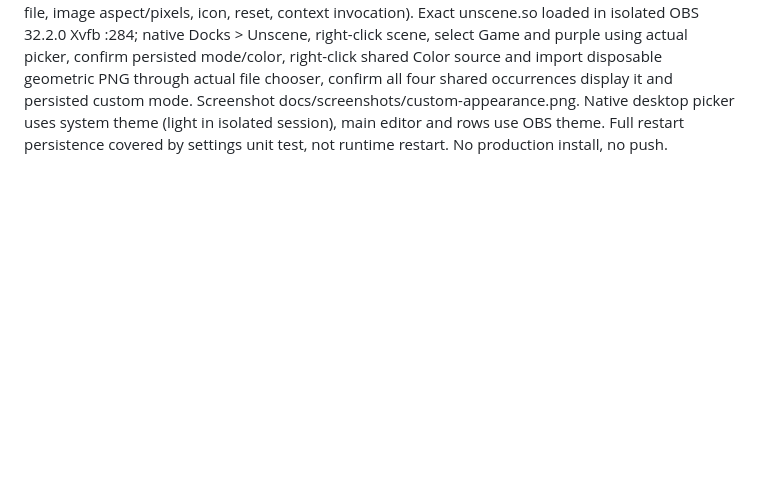
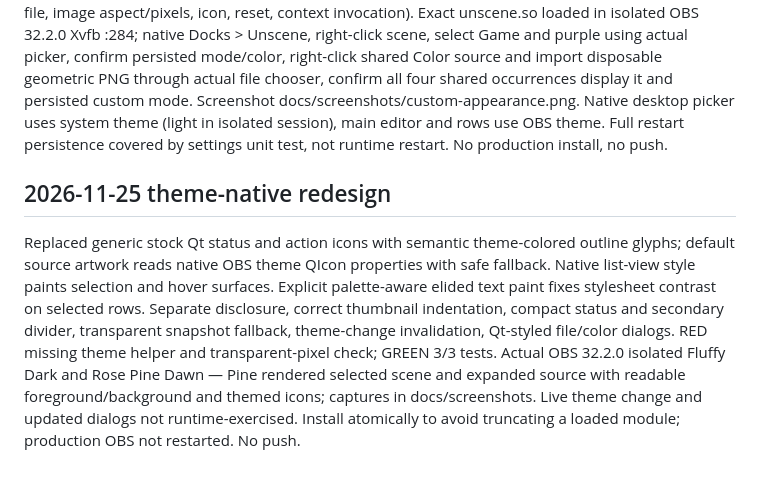
Before and after one commit to myrqyry/unscene, a Markdown page: ACTIVE_WORK.md, the part around the change. Drawn GitHub-style; blank space fills up the shorter version.

```diff
--- a/ACTIVE_WORK.md
+++ b/ACTIVE_WORK.md
@@ -9,3 +9,6 @@ User selected Unscene because SceneTree was already an OBS plugin. Renamed local
 
 ## 2026-11-25 custom appearance
 Added per-source/scene UUID appearance store in OBS module config, automatic or 13 built-in outline icons or imported image/icon, independent row tint/accent, preview, clear/reset/cancel. Shared source occurrences use the same customization. Imported images are bounded and copied as PNG in INI; no external file dependency. Custom art bypasses snapshot capture. RED missing appearance.hpp; GREEN 2/2 CTests (persistent independent UUID settings, import without original file, image aspect/pixels, icon, reset, context invocation). Exact unscene.so loaded in isolated OBS 32.2.0 Xvfb :284; native Docks > Unscene, right-click scene, select Game and purple using actual picker, confirm persisted mode/color, right-click shared Color source and import disposable geometric PNG through actual file chooser, confirm all four shared occurrences display it and persisted custom mode. Screenshot docs/screenshots/custom-appearance.png. Native desktop picker uses system theme (light in isolated session), main editor and rows use OBS theme. Full restart persistence covered by settings unit test, not runtime restart. No production install, no push.
+
+## 2026-11-25 theme-native redesign
+Replaced generic stock Qt status and action icons with semantic theme-colored outline glyphs; default source artwork reads native OBS theme QIcon properties with safe fallback. Native list-view style paints selection and hover surfaces. Explicit palette-aware elided text paint fixes stylesheet contrast on selected rows. Separate disclosure, correct thumbnail indentation, compact status and secondary divider, transparent snapshot fallback, theme-change invalidation, Qt-styled file/color dialogs. RED missing theme helper and transparent-pixel check; GREEN 3/3 tests. Actual OBS 32.2.0 isolated Fluffy Dark and Rose Pine Dawn — Pine rendered selected scene and expanded source with readable foreground/background and themed icons; captures in docs/screenshots. Live theme change and updated dialogs not runtime-exercised. Install atomically to avoid truncating a loaded module; production OBS not restarted. No push.
```
Also changed, not shown: README.md (+7 -0 lines), docs/screenshots/fluffy-dark.png (added), docs/screenshots/rose-pine-dawn.png (added), 7 other files.
